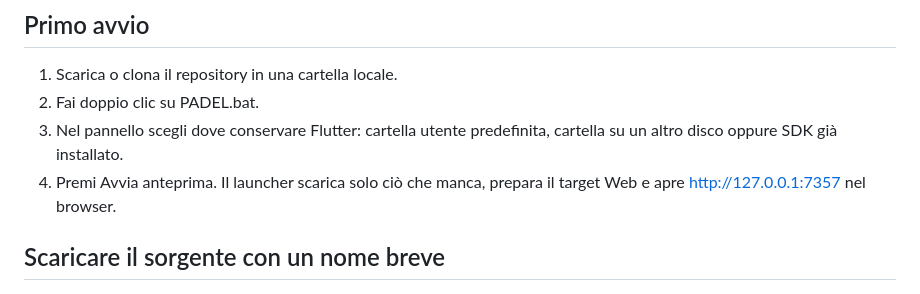
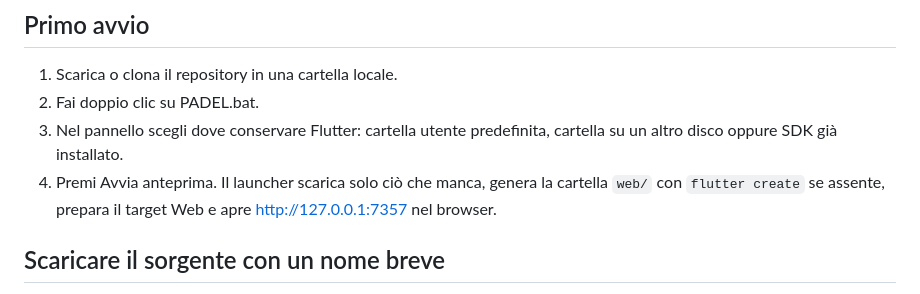
Before and after one commit to pierfrac/padel-community-app, a Markdown page: docs/WINDOWS_FLUTTER_SETUP.md, the part around the change. Drawn GitHub-style.

Commit message:
Document automatic Web scaffolding in local launcher

```diff
--- a/docs/WINDOWS_FLUTTER_SETUP.md
+++ b/docs/WINDOWS_FLUTTER_SETUP.md
@@ -7,7 +7,7 @@ Il launcher è un pannello grafico Windows basato su PowerShell e Windows Forms:
 1. Scarica o clona il repository in una cartella locale.
 2. Fai doppio clic su PADEL.bat.
 3. Nel pannello scegli dove conservare Flutter: cartella utente predefinita, cartella su un altro disco oppure SDK già installato.
-4. Premi Avvia anteprima. Il launcher scarica solo ciò che manca, prepara il target Web e apre http://127.0.0.1:7357 nel browser.
+4. Premi Avvia anteprima. Il launcher scarica solo ciò che manca, genera la cartella `web/` con `flutter create` se assente, prepara il target Web e apre http://127.0.0.1:7357 nel browser.
 
 ## Scaricare il sorgente con un nome breve
 
```
